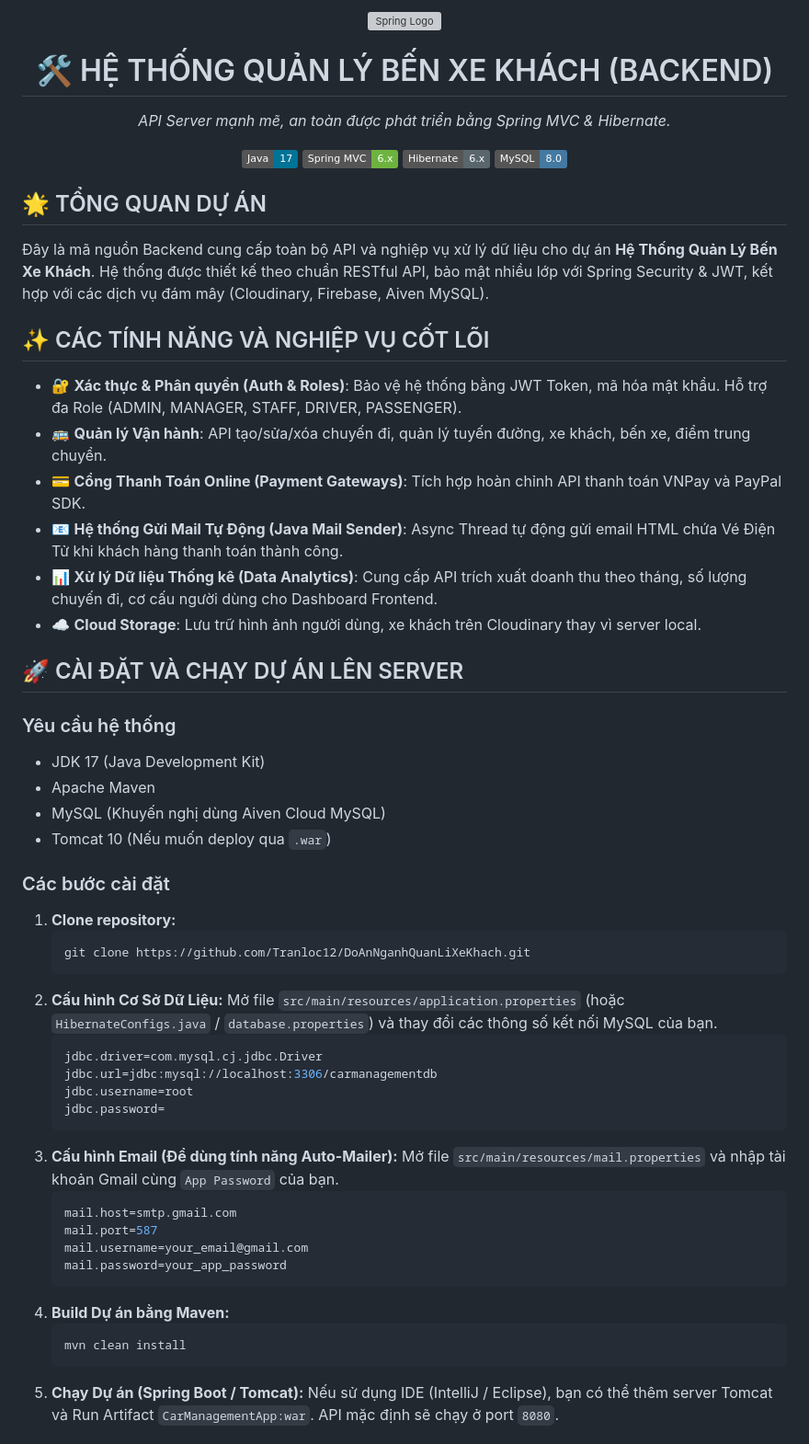
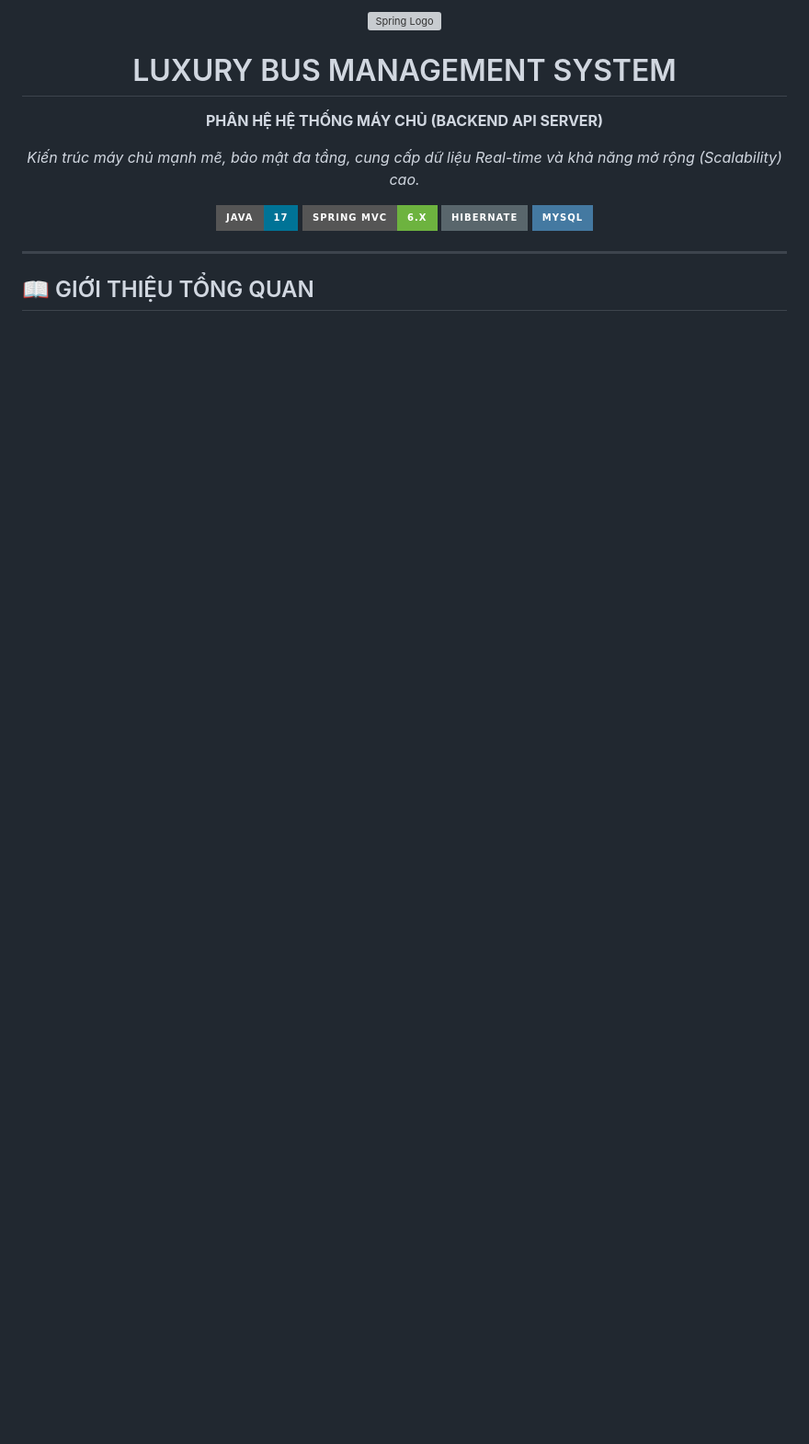
Before and after one commit to Tranloc12/DoAnNganhQuanLiXeKhach, a Markdown page: README.md, the part around one of its changes. Shown at 92% size. Rendered like a GitHub page; badges without logos; blank space fills up the shorter version; grey boxes are pictures that could not be loaded.

Commit message:
docs: Enhance README with Mermaid architecture diagrams and luxurious formatting

````diff
--- a/README.md
+++ b/README.md
@@ -1,63 +1,22 @@
 <div align="center">
-  <img src="https://spring.io/images/spring-logo-9146a4d3298760c2e7e49595184e1975.svg" alt="Spring Logo" width="150" height="auto" />
-  <h1>🛠️ HỆ THỐNG QUẢN LÝ BẾN XE KHÁCH (BACKEND)</h1>
-  <p><i>API Server mạnh mẽ, an toàn được phát triển bằng Spring MVC & Hibernate.</i></p>
+  <img src="https://spring.io/images/spring-logo-9146a4d3298760c2e7e49595184e1975.svg" alt="Spring Logo" width="200" style="margin-bottom: 20px;" />
 
-  <!-- Badges -->
+  <h1 style="color: #6DB33F; font-family: 'Playfair Display', serif;">LUXURY BUS MANAGEMENT SYSTEM</h1>
+  <p><b>PHÂN HỆ HỆ THỐNG MÁY CHỦ (BACKEND API SERVER)</b></p>
+
   <p>
-    <img src="https://img.shields.io/badge/Java-17-007396?logo=java&logoColor=white" alt="Java 17" />
-    <img src="https://img.shields.io/badge/Spring_MVC-6.x-6DB33F?logo=spring&logoColor=white" alt="Spring MVC" />
-    <img src="https://img.shields.io/badge/Hibernate-6.x-59666C?logo=hibernate&logoColor=white" alt="Hibernate" />
-    <img src="https://img.shields.io/badge/MySQL-8.0-4479A1?logo=mysql&logoColor=white" alt="MySQL" />
+    <i>Kiến trúc máy chủ mạnh mẽ, bảo mật đa tầng, cung cấp dữ liệu Real-time và khả năng mở rộng (Scalability) cao.</i>
+  </p>
+
+  <p>
+    <a href="#technologies"><img src="https://img.shields.io/badge/Java-17-007396?style=for-the-badge&logo=java&logoColor=white" alt="Java 17" /></a>
+    <a href="#technologies"><img src="https://img.shields.io/badge/Spring_MVC-6.x-6DB33F?style=for-the-badge&logo=spring&logoColor=white" alt="Spring MVC" /></a>
+    <a href="#technologies"><img src="https://img.shields.io/badge/Hibernate-59666C?style=for-the-badge&logo=hibernate&logoColor=white" alt="Hibernate" /></a>
+    <a href="#technologies"><img src="https://img.shields.io/badge/MySQL-4479A1?style=for-the-badge&logo=mysql&logoColor=white" alt="MySQL" /></a>
   </p>
 </div>
 
-## 🌟 TỔNG QUAN DỰ ÁN
-Đây là mã nguồn Backend cung cấp toàn bộ API và nghiệp vụ xử lý dữ liệu cho dự án **Hệ Thống Quản Lý Bến Xe Khách**. Hệ thống được thiết kế theo chuẩn RESTful API, bảo mật nhiều lớp với Spring Security & JWT, kết hợp với các dịch vụ đám mây (Cloudinary, Firebase, Aiven MySQL).
+<hr />
 
-## ✨ CÁC TÍNH NĂNG VÀ NGHIỆP VỤ CỐT LÕI
+## 📖 GIỚI THIỆU TỔNG QUAN
 
-*   🔐 **Xác thực & Phân quyền (Auth & Roles)**: Bảo vệ hệ thống bằng JWT Token, mã hóa mật khẩu. Hỗ trợ đa Role (ADMIN, MANAGER, STAFF, DRIVER, PASSENGER).
-*   🚌 **Quản lý Vận hành**: API tạo/sửa/xóa chuyến đi, quản lý tuyến đường, xe khách, bến xe, điểm trung chuyển.
-*   💳 **Cổng Thanh Toán Online (Payment Gateways)**: Tích hợp hoàn chỉnh API thanh toán VNPay và PayPal SDK.
-*   📧 **Hệ thống Gửi Mail Tự Động (Java Mail Sender)**: Async Thread tự động gửi email HTML chứa Vé Điện Tử khi khách hàng thanh toán thành công.
-*   📊 **Xử lý Dữ liệu Thống kê (Data Analytics)**: Cung cấp API trích xuất doanh thu theo tháng, số lượng chuyến đi, cơ cấu người dùng cho Dashboard Frontend.
-*   ☁️ **Cloud Storage**: Lưu trữ hình ảnh người dùng, xe khách trên Cloudinary thay vì server local.
-
-## 🚀 CÀI ĐẶT VÀ CHẠY DỰ ÁN LÊN SERVER
-
-### Yêu cầu hệ thống
-*   JDK 17 (Java Development Kit)
-*   Apache Maven
-*   MySQL (Khuyến nghị dùng Aiven Cloud MySQL)
-*   Tomcat 10 (Nếu muốn deploy qua `.war`)
-
-### Các bước cài đặt
-1. **Clone repository:**
-   ```bash
-   git clone https://github.com/Tranloc12/DoAnNganhQuanLiXeKhach.git
-   ```
-2. **Cấu hình Cơ Sở Dữ Liệu:**
-   Mở file `src/main/resources/application.properties` (hoặc `HibernateConfigs.java` / `database.properties`) và thay đổi các thông số kết nối MySQL của bạn.
-   ```properties
-   jdbc.driver=com.mysql.cj.jdbc.Driver
-   jdbc.url=jdbc:mysql://localhost:3306/carmanagementdb
-   jdbc.username=root
-   jdbc.password=
-   ```
-3. **Cấu hình Email (Để dùng tính năng Auto-Mailer):**
-   Mở file `src/main/resources/mail.properties` và nhập tài khoản Gmail cùng `App Password` của bạn.
-   ```properties
-   mail.host=smtp.gmail.com
-   mail.port=587
-   mail.username=your_email@gmail.com
-   mail.password=your_app_password
-   ```
-4. **Build Dự án bằng Maven:**
-   ```bash
-   mvn clean install
-   ```
-5. **Chạy Dự án (Spring Boot / Tomcat):**
-   Nếu sử dụng IDE (IntelliJ / Eclipse), bạn có thể thêm server Tomcat và Run Artifact `CarManagementApp:war`.
-   API mặc định sẽ chạy ở port `8080`.
-
````
Also changed, not shown: other parts of README.md (+89 -15 lines).
